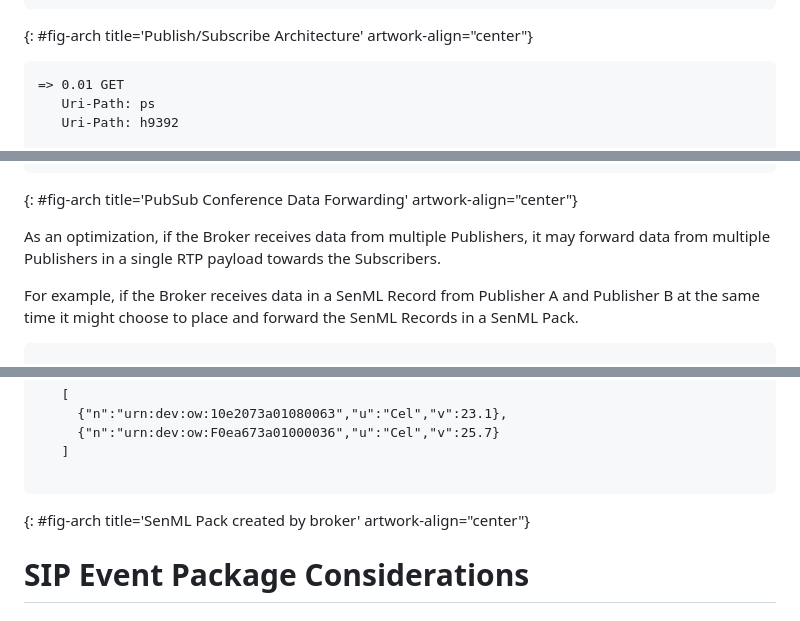
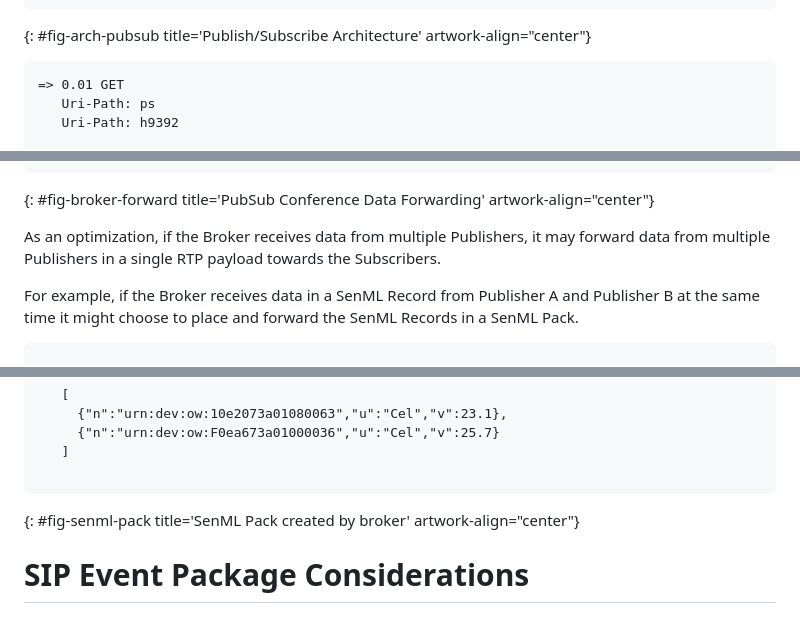
Before and after one commit to cdh4u/conference-pubsub, a Markdown page: draft-holmberg-conference-pubsub.md, 3 parts joined by grey strips. GitHub-like rendering.

```diff
--- a/draft-holmberg-conference-pubsub.md
+++ b/draft-holmberg-conference-pubsub.md
@@ -134,7 +134,7 @@ Some Pub/Sub frameworks do not use a broker (broker-less Pub/Sub), but rather re
    |           |          |          +------------>|            |
    '-----------'          '----------'             '------------'
 ~~~~
-{: #fig-arch title='Publish/Subscribe Architecture' artwork-align="center"}
+{: #fig-arch-pubsub title='Publish/Subscribe Architecture' artwork-align="center"}
 
 
 ~~~~
@@ -542,7 +542,7 @@ In the case of non-AV data, the default behavior within a PubSub Conference is t
                           |          +------------>|            |
                           '----------'             '------------'
 ~~~~
-{: #fig-arch title='PubSub Conference Data Forwarding' artwork-align="center"}
+{: #fig-broker-forward title='PubSub Conference Data Forwarding' artwork-align="center"}
 
 As an optimization, if the Broker receives data from multiple Publishers, it may forward data from multiple Publishers in a single RTP payload towards the Subscribers.
 
@@ -573,7 +573,7 @@ SenML Pack forwarded by the Broker towards the Subscribers:
    ]
 
 ~~~~
-{: #fig-arch title='SenML Pack created by broker' artwork-align="center"}
+{: #fig-senml-pack title='SenML Pack created by broker' artwork-align="center"}
 
 
 
```
Also changed, not shown: other parts of draft-holmberg-conference-pubsub.md (+2 -2 lines).
